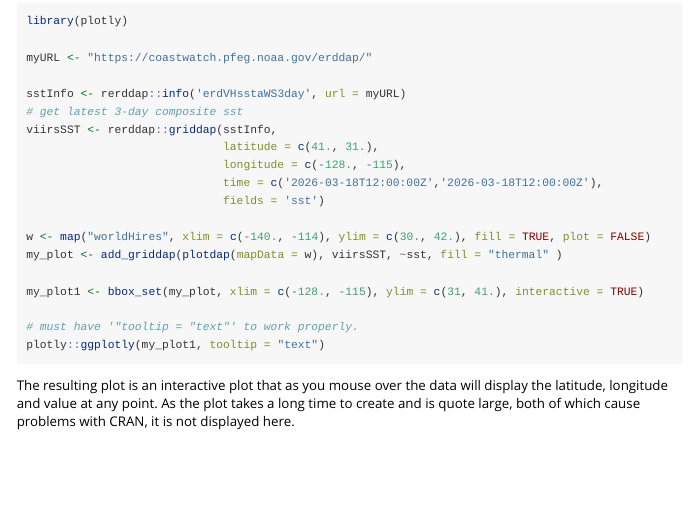
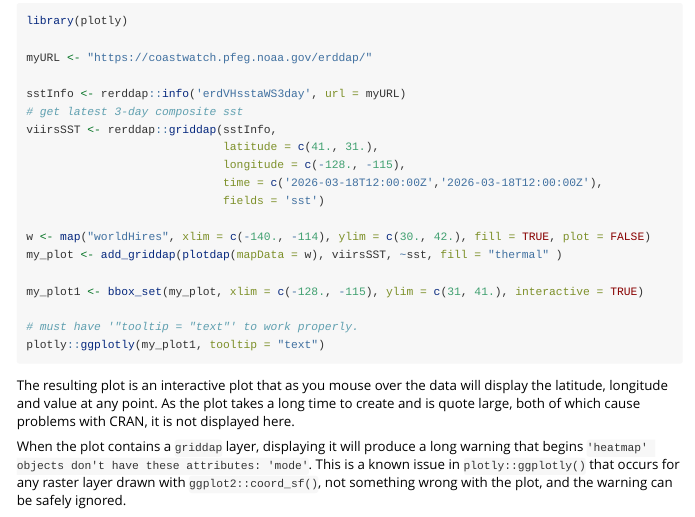
Before and after one commit to rmendels/plotdap, an R Markdown document (vignettes/using_plotdap.Rmd): the page in a window 1100 px wide, from 6710 px down. Rendered offline with R 4.5, knitr and Pandoc, with nearby package versions; some code elsewhere in the file could not run offline; long lines of code are wrapped; common packages that the code uses without loading them are loaded.

Commit message:
Vignette: note that the plotly 'heatmap ... mode' warning is harmless
ggplotly() emits this warning for any raster layer drawn with coord_sf(),
so interactive maps with a griddap layer now trigger it. Explain that it
is a plotly issue and can be ignored.

Co-Authored-By: Claude Opus 5.5 <noreply@anthropic.com>

````diff
--- a/vignettes/using_plotdap.Rmd
+++ b/vignettes/using_plotdap.Rmd
@@ -649,3 +649,5 @@
 ```
 
 The resulting plot is an interactive plot that as you mouse over the data will display the latitude, longitude and value at any point. As the plot takes a long time to create and is quote large, both of which cause problems with CRAN, it is not displayed here.
+
+When the plot contains a `griddap` layer, displaying it will produce a long warning that begins `'heatmap' objects don't have these attributes: 'mode'`. This is a known issue in `plotly::ggplotly()` that occurs for any raster layer drawn with `ggplot2::coord_sf()`, not something wrong with the plot, and the warning can be safely ignored.
````
